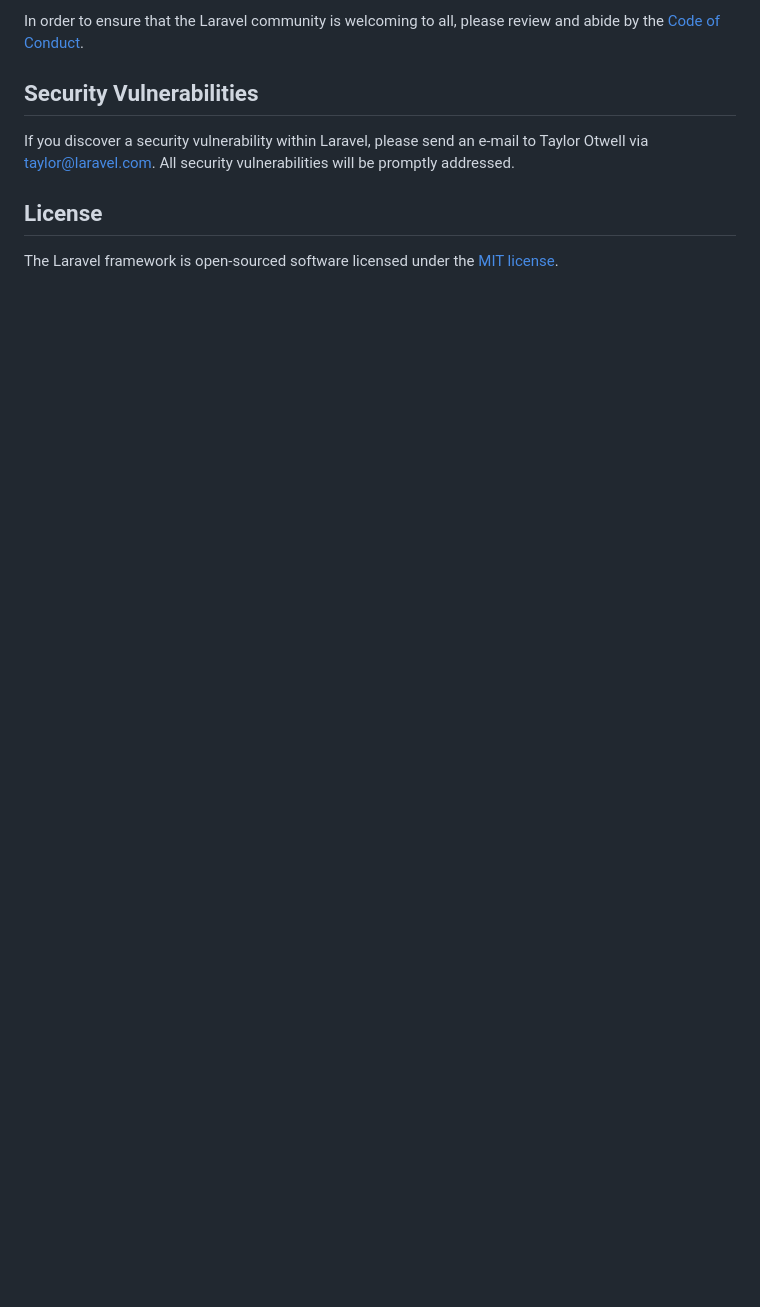
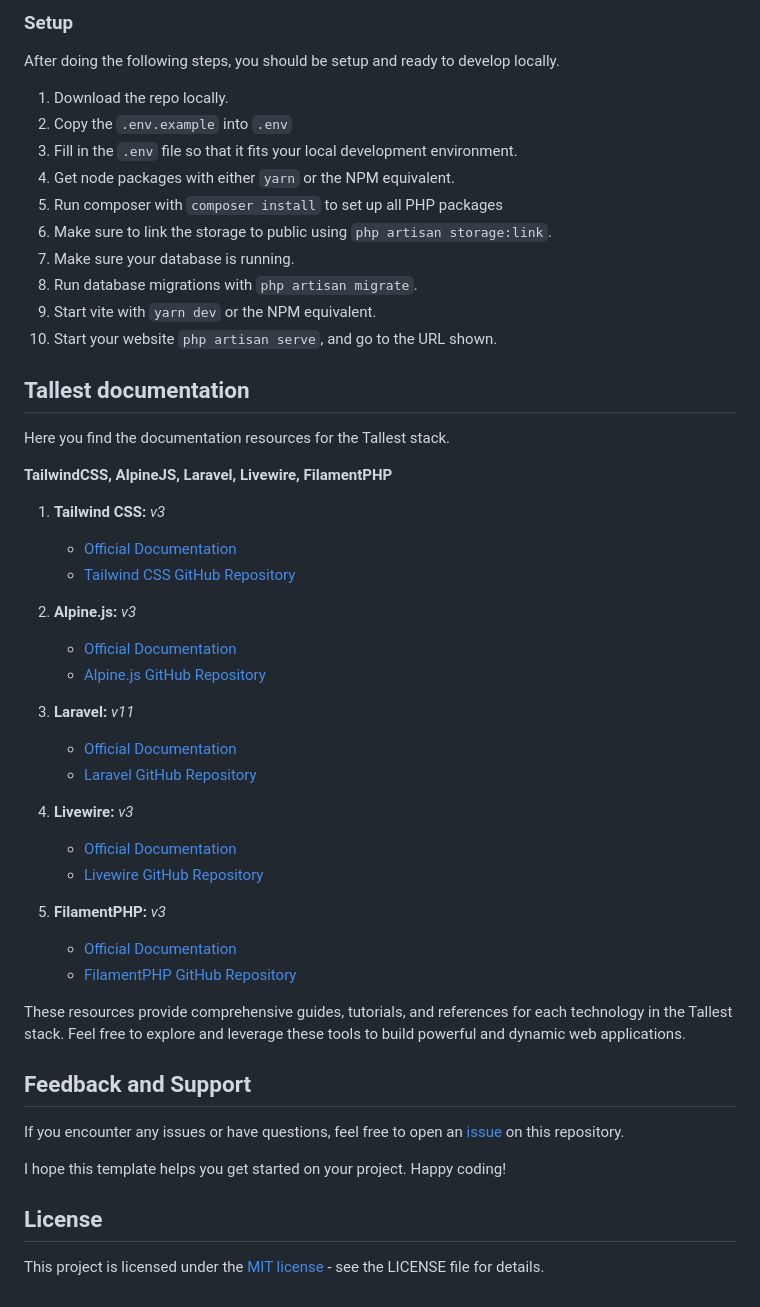
Before and after one commit to realpoke/tallest-template, a Markdown page: README.md, the part around the change printed below. Rendered like a GitHub page; blank space fills up the shorter version.

```diff
--- a/README.md
+++ b/README.md
@@ -57,10 +72,51 @@ Thank you for considering contributing to the Laravel framework! The contributio
 
-In order to ensure that the Laravel community is welcoming to all, please review and abide by the [Code of Conduct](https://laravel.com/docs/contributions#code-of-conduct).
+### Setup
+After doing the following steps, you should be setup and ready to develop locally.
+1. Download the repo locally.
+2. Copy the `.env.example` into `.env`
+3. Fill in the `.env` file so that it fits your local development environment.
+5. Get node packages with either `yarn` or the NPM equivalent.
+6. Run composer with `composer install` to set up all PHP packages
+7. Make sure to link the storage to public using `php artisan storage:link`.
+8. Make sure your database is running.
+9. Run database migrations with `php artisan migrate`.
+10. Start vite with `yarn dev` or the NPM equivalent.
+11. Start your website `php artisan serve`, and go to the URL shown.
 
-## Security Vulnerabilities
+## Tallest documentation
 
-If you discover a security vulnerability within Laravel, please send an e-mail to Taylor Otwell via [taylor@laravel.com](mailto:taylor@laravel.com). All security vulnerabilities will be promptly addressed.
+Here you find the documentation resources for the Tallest stack.
+
+**TailwindCSS, AlpineJS, Laravel, Livewire, FilamentPHP**
+
+1. **Tailwind CSS:** _v3_
+   - [Official Documentation](https://tailwindcss.com/docs)
+   - [Tailwind CSS GitHub Repository](https://github.com/tailwindcss/tailwindcss)
+
+2. **Alpine.js:** _v3_
+   - [Official Documentation](https://alpinejs.dev/start-here)
+   - [Alpine.js GitHub Repository](https://github.com/alpinejs/alpine)
+
+3. **Laravel:** _v11_
+   - [Official Documentation](https://laravel.com/docs)
+   - [Laravel GitHub Repository](https://github.com/laravel/laravel)
+
+4. **Livewire:** _v3_
+   - [Official Documentation](https://livewire.laravel.com/docs/)
+   - [Livewire GitHub Repository](https://github.com/livewire/livewire)
+
+5. **FilamentPHP:** _v3_
+   - [Official Documentation](https://filamentphp.com/docs)
+   - [FilamentPHP GitHub Repository](https://github.com/filamentphp/filament)
+
+These resources provide comprehensive guides, tutorials, and references for each technology in the Tallest stack. Feel free to explore and leverage these tools to build powerful and dynamic web applications.
+
+## Feedback and Support
+
+If you encounter any issues or have questions, feel free to open an [issue](https://github.com/realpoke/tallest-template/issues) on this repository.
+
+I hope this template helps you get started on your project. Happy coding!
 
 ## License
 
-The Laravel framework is open-sourced software licensed under the [MIT license](https://opensource.org/licenses/MIT).
+This project is licensed under the [MIT license](https://opensource.org/licenses/MIT) - see the LICENSE file for details.
```
Also changed, not shown: other parts of README.md (+55 -40 lines).
